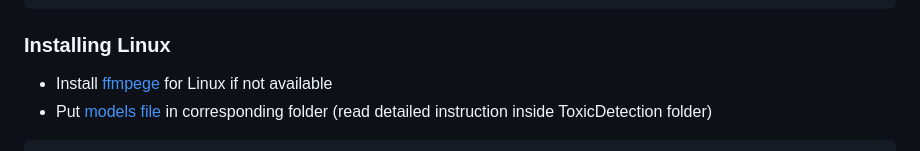
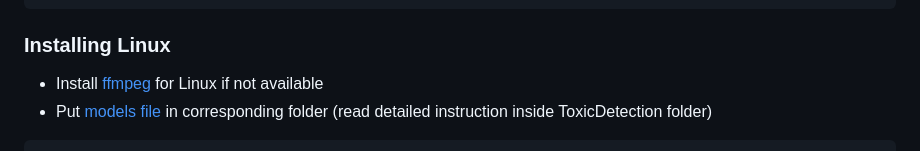
Before and after one commit to phamgiakiet273/HateSpeechDetection_21DAI_SIU, a Markdown page: README.md, the part around the change. Drawn GitHub-style.

````diff
--- a/README.md
+++ b/README.md
@@ -31,7 +31,7 @@ pip install --upgrade --force-reinstall torch torchvision torchaudio --index-url
 
 ### Installing Linux
 
-* Install [ffmpege](https://itsfoss.com/ffmpeg/) for Linux if not available
+* Install [ffmpeg](https://itsfoss.com/ffmpeg/) for Linux if not available
 * Put [models file](https://drive.google.com/drive/folders/1VbTjNVxTeUODK4A7Fkh2puvJ9tKbfHvc?usp=sharing) in corresponding folder (read detailed instruction inside ToxicDetection folder)
 ```
 git clone https://github.com/phamgiakiet273/HateSpeechDetection_21DAI_SIU/
````
